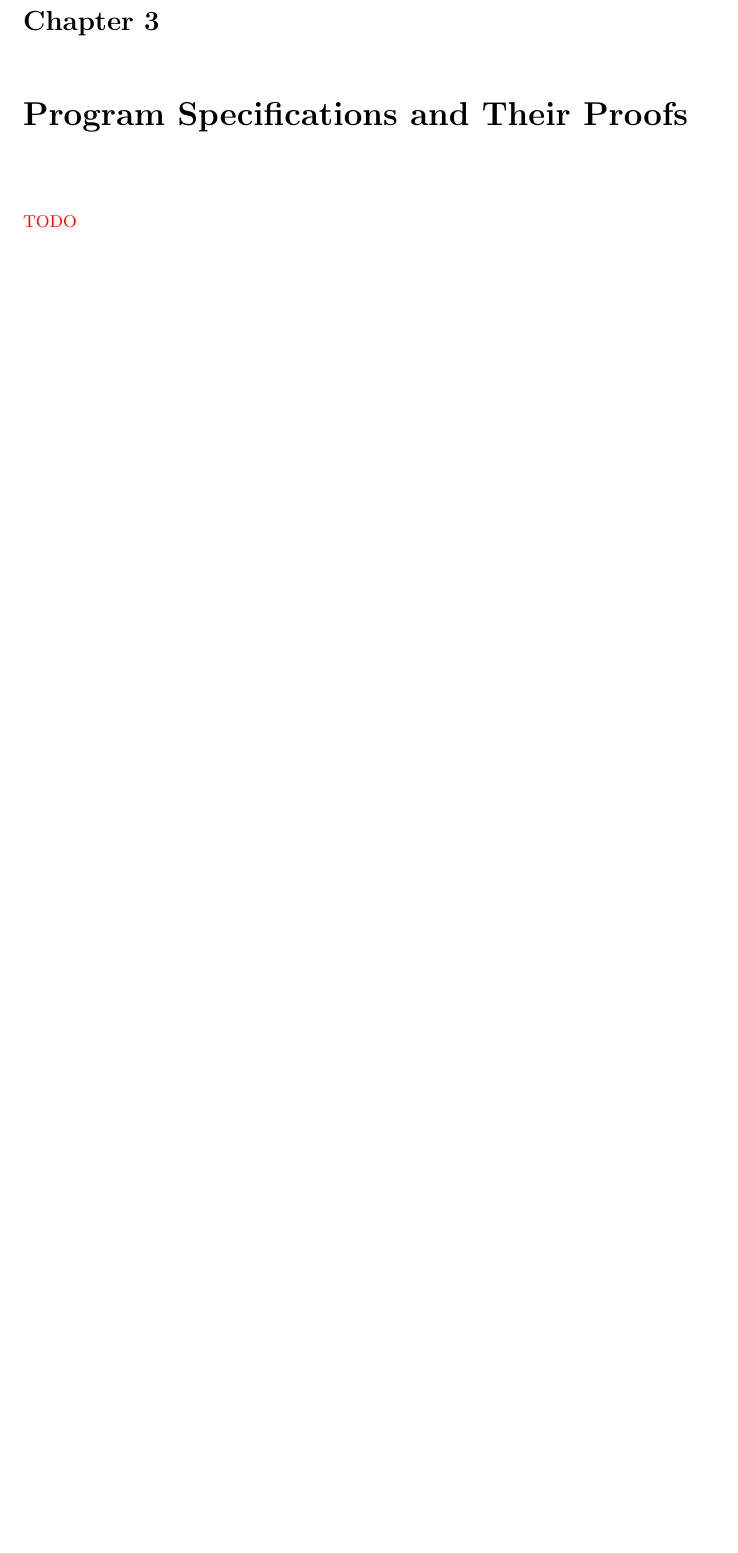
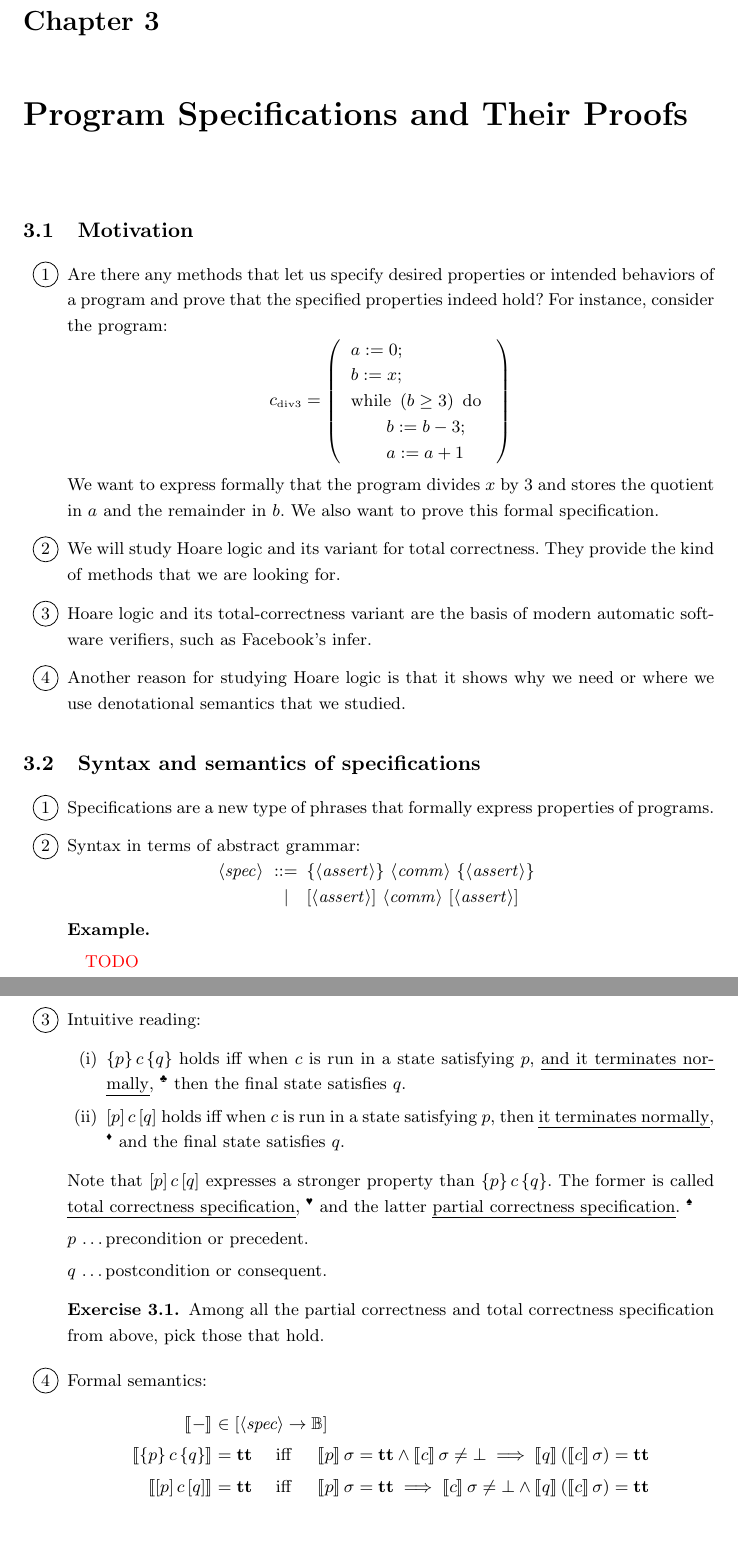
Before and after one commit to p51lee/CS520-notes, a LaTeX thesis (main.tex, which reads chapter3.tex): part of page 22 of 50 before the commit and two parts of pages 22 and 23 of 51 after it, the two joined at a grey line, cut so that both start at the same text, the shorter picture padded with empty space. Compiled offline with pdfLaTeX.

Commit message:
chapter 3.2

```diff
--- a/chapter3.tex
+++ b/chapter3.tex
@@ -1,3 +1,129 @@
 \chapter{Program Specifications and Their Proofs}
 
-\todo
+\section{Motivation}
+
+\begin{enumcirc}
+	%
+	\item
+	%
+	Are there any methods that let us specify desired properties or intended
+	behaviors of a program and prove that the specified properties indeed hold?
+	%
+	For instance, consider the program:
+	%
+	\[
+		\subsctext{c}{div3} =
+		\prths{
+			\begin{array}{l}
+				a := 0;                                        \\
+				b := x;                                        \\
+				\textrm{while } \prths{b \geq 3} \textrm{ do } \\
+				\qquad b := b - 3;                             \\
+				\qquad a := a + 1                              \\
+			\end{array}
+		}
+	\]
+	%
+	We want to express formally that the program divides $x$ by $3$ and stores the
+	quotient in $a$ and the remainder in $b$.
+	%
+	We also want to prove this formal specification.
+	%
+	\item
+	%
+	We will study Hoare logic and its variant for total correctness.
+	%
+	They provide the kind of methods that we are looking for.
+	%
+	\item
+	%
+	Hoare logic and its total-correctness variant are the basis of modern automatic
+	software verifiers, such as Facebook's infer.
+	%
+	\item
+	%
+	Another reason for studying Hoare logic is that it shows why we need or where
+	we use denotational semantics that we studied.
+	%
+\end{enumcirc}
+
+\section{Syntax and semantics of specifications}
+
+\begin{enumcirc}
+	%
+	\item
+	%
+	Specifications are a new type of phrases that formally express properties of
+	programs.
+	%
+	\item
+	%
+	Syntax in terms of abstract grammar:
+	%
+	\begin{center}
+		\begin{minipage}{0.5\textwidth}
+			\grammarindent5em
+			\begin{grammar}
+				<spec> ::= \{<assert>\} <comm> \{<assert>\}
+				\alt [<assert>] <comm> [<assert>]
+			\end{grammar}
+		\end{minipage}
+	\end{center}
+	%
+	\begin{exampletab}
+		%
+		\todo
+		%
+	\end{exampletab}
+	%
+	\item
+	%
+	Intuitive reading:
+	%
+	\begin{enumrm}
+		%
+		\item
+		%
+		$\braces{p} c \braces{q}$ holds iff when $c$ is run in a state satisfying $p$,
+		\ul{and it terminates normally}, \footnote{condition} then the final state satisfies $q$.
+		%
+		\item
+		%
+		$\brackets{p} c \brackets{q}$ holds iff when $c$ is run in a state satisfying $p$,
+		then \ul{it terminates normally}, \footnote{conclusion} and the final state satisfies $q$.
+		%
+	\end{enumrm}
+	%
+	Note that $\brackets{p} c \brackets{q}$ expresses a stronger property than
+	$\braces{p} c \braces{q}$.
+	%
+	The former is called \ul{total correctness specification}, \footnote{also total
+		correctness triple} and the latter \ul{partial correctness specification}.
+	\footnote{also partial correctness triple, Hoare triple or triple}
+
+	$p$ \dots precondition or precedent.
+
+	$q$ \dots postcondition or consequent.
+
+	\begin{exercise}
+		%
+		Among all the partial correctness and total correctness specification from
+		above, pick those that hold.
+		%
+	\end{exercise}
+	%
+	\item
+	%
+	Formal semantics:
+	%
+	\begin{align*}
+		\bbrackets{-}                           & \in \brackets{\gram{spec} \to \B} \\
+		\bbrackets{\braces{p} c \braces{q}}     & = \ttt \quad \textrm{ iff } \quad
+		\bbrackets{p} \sigma = \ttt \wedge \bbrackets{c} \sigma \neq \bot \implies
+		\bbrackets{q} \prths{\bbrackets{c} \sigma} = \ttt                           \\
+		\bbrackets{\brackets{p} c \brackets{q}} & = \ttt \quad \textrm{ iff } \quad
+		\bbrackets{p} \sigma = \ttt \implies \bbrackets{c} \sigma \neq \bot \wedge
+		\bbrackets{q} \prths{\bbrackets{c} \sigma} = \ttt
+	\end{align*}
+
+\end{enumcirc}
```
